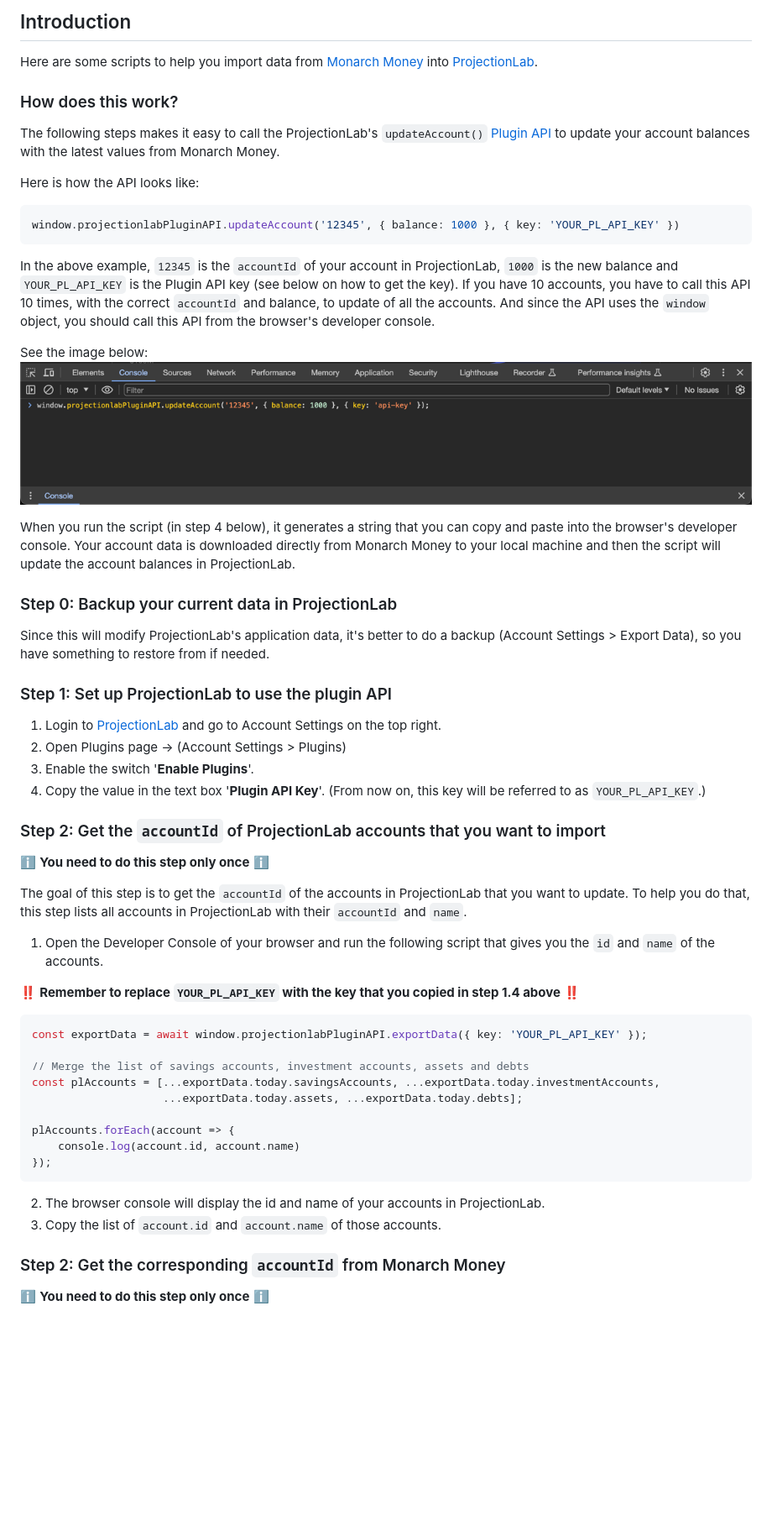
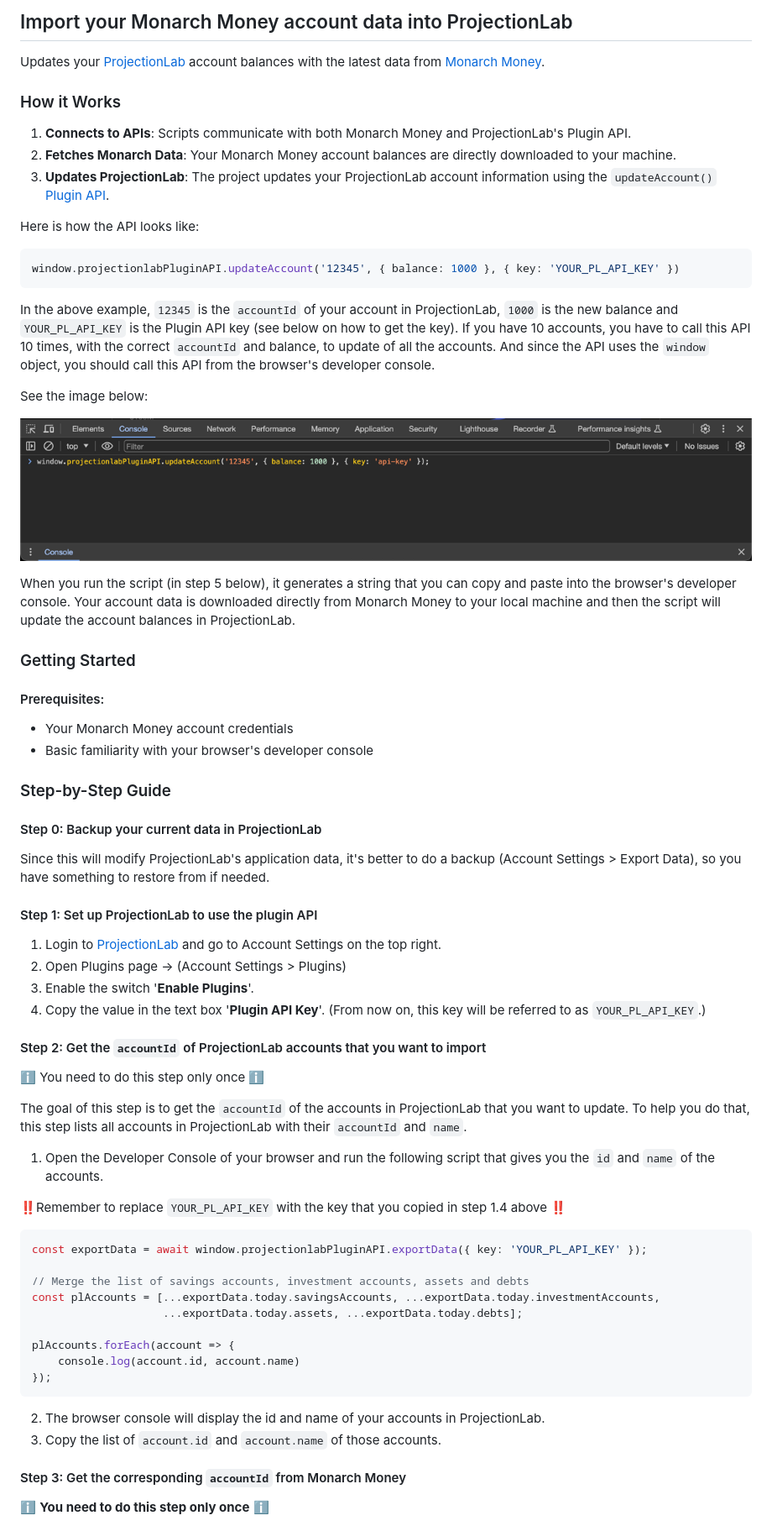
Before and after one commit to georgeck/projectionlab-monarchmoney-import, a Markdown page: README.md, the part around one of its changes. Shown at 84% size. Rendered like a GitHub page; blank space fills up the shorter version.

Commit message:
Update docs to make it more understandable

````diff
--- a/README.md
+++ b/README.md
@@ -1,8 +1,10 @@
-## Introduction
-Here are some scripts to help you import data from [Monarch Money](https://monarchmoney.com) into [ProjectionLab](https://projectionlab.com/).
-### How does this work?
-The following steps makes it easy to call the ProjectionLab's `updateAccount()` [Plugin API](https://app.projectionlab.com/docs/module-PluginAPI.html#.updateAccount) to
-update your account balances with the latest values from Monarch Money.
+## Import your Monarch Money account data into ProjectionLab
+Updates your [ProjectionLab](https://projectionlab.com/) account balances with the latest data from [Monarch Money](https://monarchmoney.com).
+
+### How it Works
+1. **Connects to APIs**: Scripts communicate with both Monarch Money and ProjectionLab's Plugin API.
+2. **Fetches Monarch Data**: Your Monarch Money account balances are directly downloaded to your machine.
+3. **Updates ProjectionLab**: The project updates your ProjectionLab account information using the `updateAccount()` [Plugin API](https://app.projectionlab.com/docs/module-PluginAPI.html#.updateAccount).
 
 Here is how the API looks like:
 ```javascript
@@ -13,28 +15,36 @@ If you have 10 accounts, you have to call this API 10 times, with the correct `a
 you should call this API from the browser's developer console.
 
 See the image below:
+
 ![Browser Developer Console](images/developer-console.png)
 
-When you run the script (in step 4 below), it generates a string that you can copy and paste into the browser's developer console. Your account data is downloaded directly from Monarch Money
+When you run the script (in step 5 below), it generates a string that you can copy and paste into the browser's developer console. Your account data is downloaded directly from Monarch Money
 to your local machine and then the script will update the account balances in ProjectionLab.
 
-### Step 0: Backup your current data in ProjectionLab
+### Getting Started
+
+#### Prerequisites:
+- Your Monarch Money account credentials
+- Basic familiarity with your browser's developer console
+
+### Step-by-Step Guide
+#### Step 0: Backup your current data in ProjectionLab
 Since this will modify ProjectionLab's application data, it's better to do a backup (Account Settings > Export Data), so you have something to restore from if needed.
 
-### Step 1: Set up ProjectionLab to use the plugin API
+#### Step 1: Set up ProjectionLab to use the plugin API
 1. Login to [ProjectionLab](https://projectionlab.com) and go to Account Settings on the top right.
 2. Open Plugins page -> (Account Settings > Plugins)
 3. Enable the switch '**Enable Plugins**'.
 4. Copy the value in the text box '**Plugin API Key**'. (From now on, this key will be referred to as `YOUR_PL_API_KEY`.)
 
-### Step 2: Get the `accountId` of ProjectionLab accounts that you want to import
-ℹ️ **You need to do this step only once** ℹ️
+#### Step 2: Get the `accountId` of ProjectionLab accounts that you want to import
+ℹ️ You need to do this step only once ℹ️
 
 The goal of this step is to get the `accountId` of the accounts in ProjectionLab that you want to update. To help you do that, this step lists all accounts in ProjectionLab with their `accountId` and `name`.
 
 1. Open the Developer Console of your browser and run the following script that gives you the `id` and `name` of the accounts.
 
-‼️ **Remember to replace `YOUR_PL_API_KEY` with the key that you copied in step 1.4 above** ‼️
+‼️Remember to replace `YOUR_PL_API_KEY` with the key that you copied in step 1.4 above ‼️
 ```javascript
 const exportData = await window.projectionlabPluginAPI.exportData({ key: 'YOUR_PL_API_KEY' });
 
@@ -46,11 +56,10 @@ plAccounts.forEach(account => {
     console.log(account.id, account.name)
 });
 ```
-
 2. The browser console will display the id and name of your accounts in ProjectionLab.
 3. Copy the list of `account.id` and `account.name` of those accounts.
 
-### Step 2: Get the corresponding `accountId` from Monarch Money
+#### Step 3: Get the corresponding `accountId` from Monarch Money
 ℹ️ **You need to do this step only once** ℹ️
 1. Open the file 'config.js' and replace `monarch_email` and `monarch_password` with your Monarch credentials.
 2. Open terminal and install the node packages by running `npm install`.
````
Also changed, not shown: other parts of README.md (+5 -4 lines).
